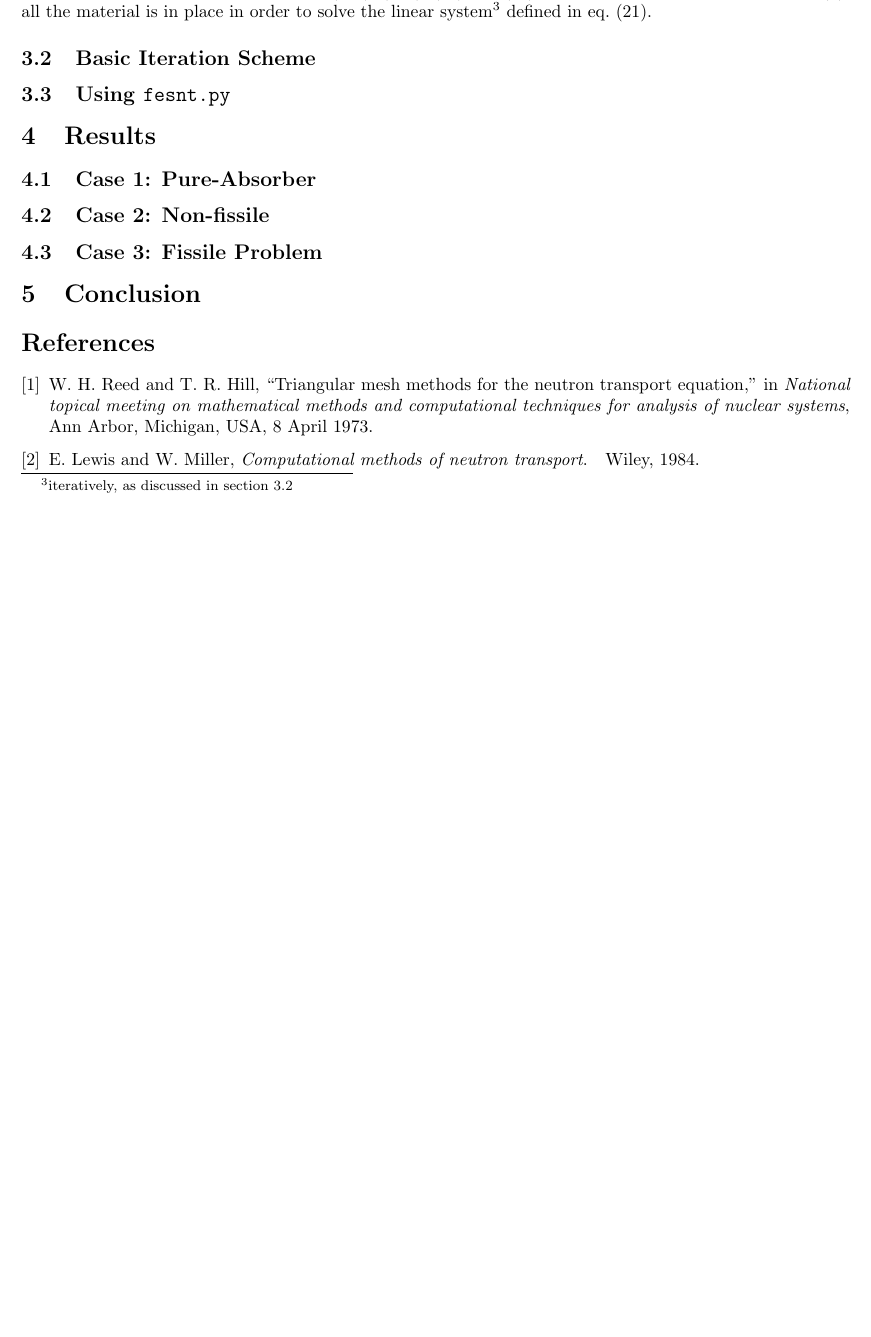
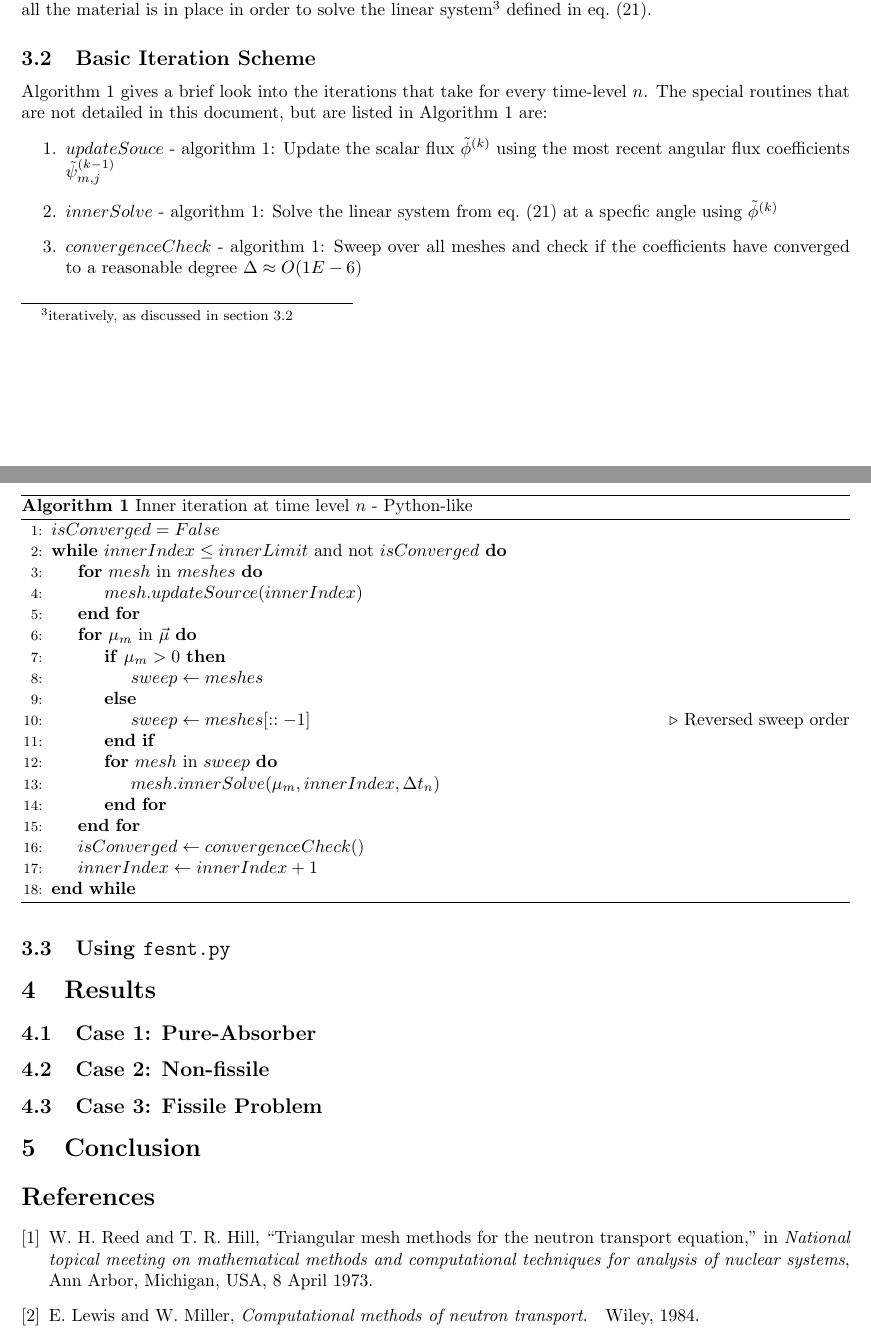
Before and after one commit to drewejohnson/fesnt, a LaTeX document (report/aJohnson-report.tex): part of page 5 of 6 before the commit and two parts of pages 5 and 6 of 7 after it, the two joined at a grey line, cut so that both start at the same text, the shorter picture padded with empty space. Compiled offline with pdfLaTeX.

Commit message:
Added inner iteration algorithm

```diff
--- a/report/aJohnson-report.tex
+++ b/report/aJohnson-report.tex
@@ -16,6 +16,8 @@
 \usepackage{amsmath}
 \usepackage{booktabs}
 \usepackage{tikz}
+\usepackage{algorithm}
+\usepackage{algpseudocode}
 \newcommand{\mfesv}{\mathcal{V}_h}
 \newcommand{\tauh}{\mathcal{T}_h}
 \newcommand{\pdiff}[2]{\frac{\partial#1}{\partial#2}}
@@ -429,6 +431,45 @@ to solve the linear system\footnote{iteratively, as discussed in \cref{sec:itera
 defined in \cref{eq:matrixFEM}.
 \subsection{Basic Iteration Scheme} \label{sec:iterations}
 
+\Cref{alg:inner} gives a brief look into the iterations that take for every time-level
+$n$.
+The special routines that are not detailed in this document, but are listed in
+\Cref{alg:inner} are:
+\begin{enumerate}
+    \item $updateSouce$ - \cref{algI:uSource}: Update the scalar flux $\fephi^{(k)}$ using the
+        most recent angular flux coefficients $\fepsimj^{(k-1)}$
+    \item $innerSolve$ - \cref{algI:innerSolve}: Solve the linear system from \cref{eq:matrixFEM} at a specfic
+        angle using $\fephi^{(k)}$
+    \item $convergenceCheck$ - \cref{algI:converge}: Sweep over all meshes and check if the coefficients have
+        converged to a reasonable degree $\Delta\approx O(1E-6)$
+\end{enumerate}
+\begin{algorithm}
+    \caption{Inner iteration at time level $n$ - Python-like}
+    \label{alg:inner}
+    \begin{algorithmic}[1]
+    \State $isConverged = False$
+    \While{$innerIndex\leq innerLimit$ and not $isConverged$}
+        \For{$mesh$ in $meshes$}
+            \State $mesh.updateSource(innerIndex)$ \label{algI:uSource}
+        \EndFor
+        \For{$\mu_m$ in $\vec{\mu}$}
+            \If{$\mu_m>0$}
+                \State $sweep\gets meshes$
+            \Else
+                \State $sweep \gets meshes[::-1]$
+                \Comment Reversed sweep order
+            \EndIf
+            \For{$mesh$ in $sweep$}
+                \State $mesh.innerSolve(\mu_m, innerIndex, \Delta t_n)$
+                \label{algI:innerSolve}
+            \EndFor
+        \EndFor
+        \State $isConverged\gets convergenceCheck()
+        \label{algI:converge}
+        $\State $innerIndex\gets innerIndex + 1$
+    \EndWhile
+    \end{algorithmic}
+\end{algorithm}
 \subsection{Using \texttt{fesnt.py}} \label{sec:usage}
 
 \section{Results} \label{sec:results}
```
